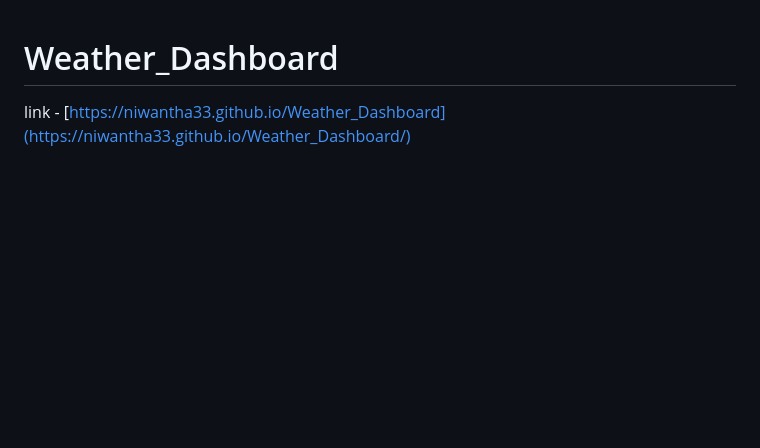
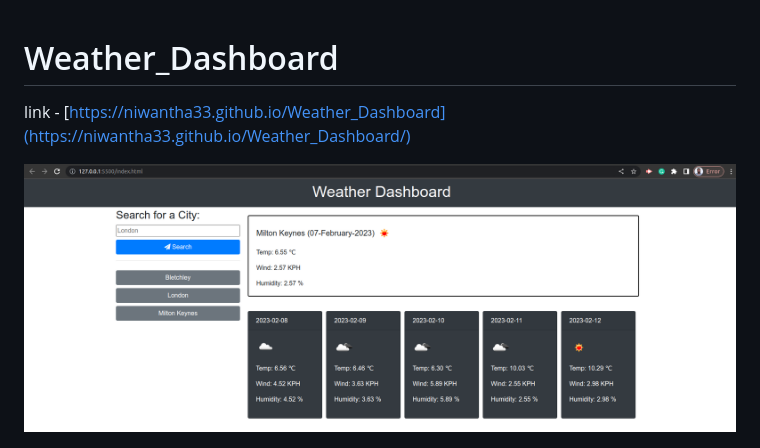
Before and after one commit to niwantha33/Weather_Dashboard, a Markdown page: README.md, the part around the change. GitHub-like rendering; pictures changed too: starter/images/frn.png (added); blank space fills up the shorter version.

Commit message:
updated main pic.

```diff
--- a/README.md
+++ b/README.md
@@ -1,6 +1,8 @@
 # Weather_Dashboard
 
 link - [https://niwantha33.github.io/Weather_Dashboard](https://niwantha33.github.io/Weather_Dashboard/)
+
+![main](./starter/images/frn.png)
 
 ![](./starter/images/pic-1.png)
 
```
